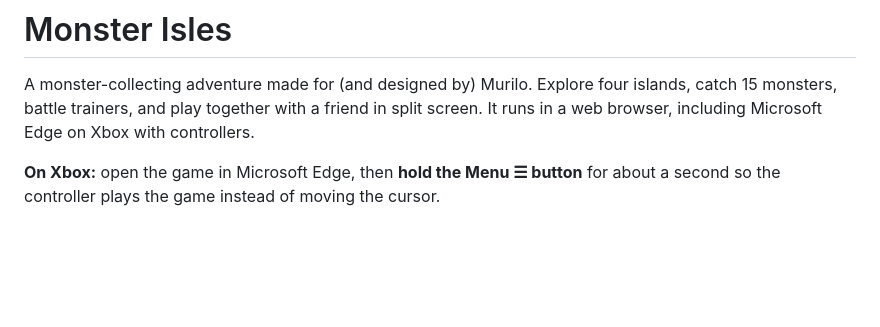
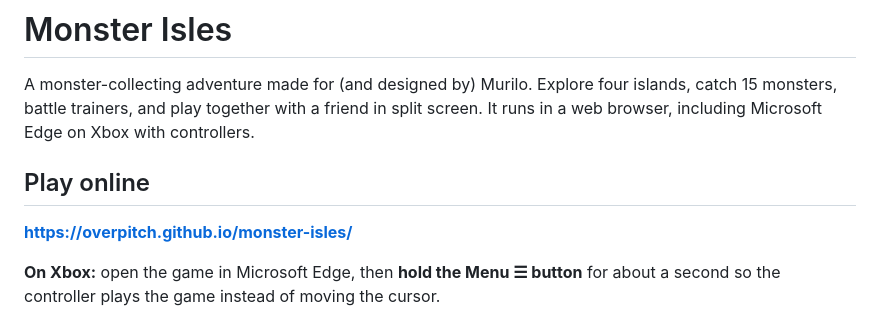
Before and after one commit to overpitch/monster-isles, a Markdown page: README.md, the part around the change. Rendered like a GitHub page; blank space fills up the shorter version.

Commit message:
README: play online link

```diff
--- a/README.md
+++ b/README.md
@@ -1,6 +1,10 @@
 # Monster Isles
 
 A monster-collecting adventure made for (and designed by) Murilo. Explore four islands, catch 15 monsters, battle trainers, and play together with a friend in split screen. It runs in a web browser, including Microsoft Edge on Xbox with controllers.
+
+## Play online
+
+**https://overpitch.github.io/monster-isles/**
 
 **On Xbox:** open the game in Microsoft Edge, then **hold the Menu ☰ button** for about a second so the controller plays the game instead of moving the cursor.
 
```
